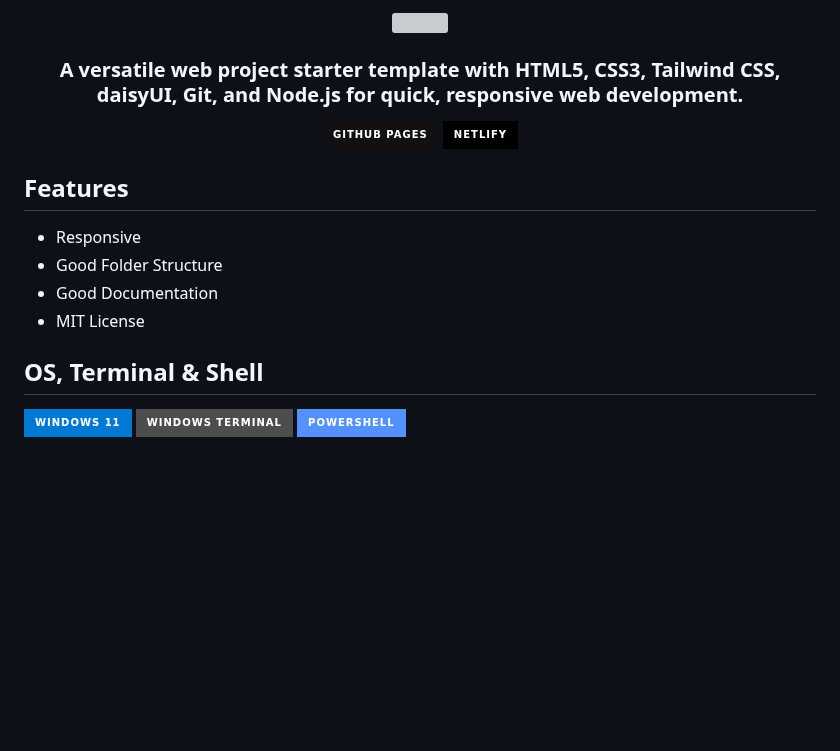
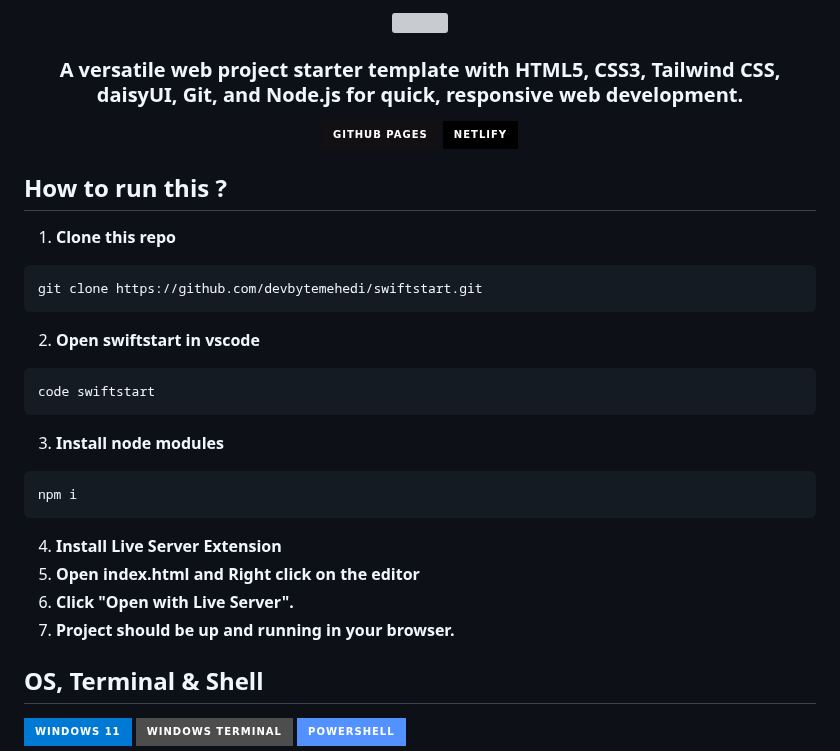
Before and after one commit to devbytemehedi/swiftstart, a Markdown page: README.md, the part around one of its changes. Rendered like a GitHub page; badges without logos; blank space fills up the shorter version; grey boxes are pictures that could not be loaded.

````diff
--- a/README.md
+++ b/README.md
@@ -4,12 +4,26 @@
 </div>
 <div align="center"><a href="https://devbytemehedi.github.io/swiftstart"> <img src="https://img.shields.io/badge/github%20pages-121013?style=for-the-badge&logo=github&logoColor=white" alt="Github Pages"></a> <a href="https://swiftstart.netlify.app"><img src="https://img.shields.io/badge/netlify-%23000000.svg?style=for-the-badge&logo=netlify&logoColor=#00C7B7" alt="Netlify"></a></div>
 
-## Features
+## How to run this ?
 
-- Responsive
-- Good Folder Structure
-- Good Documentation
-- MIT License
+1. **Clone this repo**
+
+```bash
+git clone https://github.com/devbytemehedi/swiftstart.git
+```
+2. **Open swiftstart in vscode**
+
+```pwsh
+code swiftstart
+```
+3. **Install node modules**
+```bash
+npm i
+```
+4. **Install Live Server Extension**
+5. **Open index.html and Right click on the editor**
+6. **Click "Open with Live Server".**
+7. **Project should be up and running in your browser.**
 
 ## OS, Terminal & Shell
 ![Windows 11](https://img.shields.io/badge/Windows%2011-%230079d5.svg?style=for-the-badge&logo=Windows%2011&logoColor=white) ![Windows Terminal](https://img.shields.io/badge/Windows%20Terminal-%234D4D4D.svg?style=for-the-badge&logo=windows-terminal&logoColor=white) ![PowerShell](https://img.shields.io/badge/PowerShell-%235391FE.svg?style=for-the-badge&logo=powershell&logoColor=white)
````
Also changed, not shown: other parts of README.md (+28 -12 lines).
